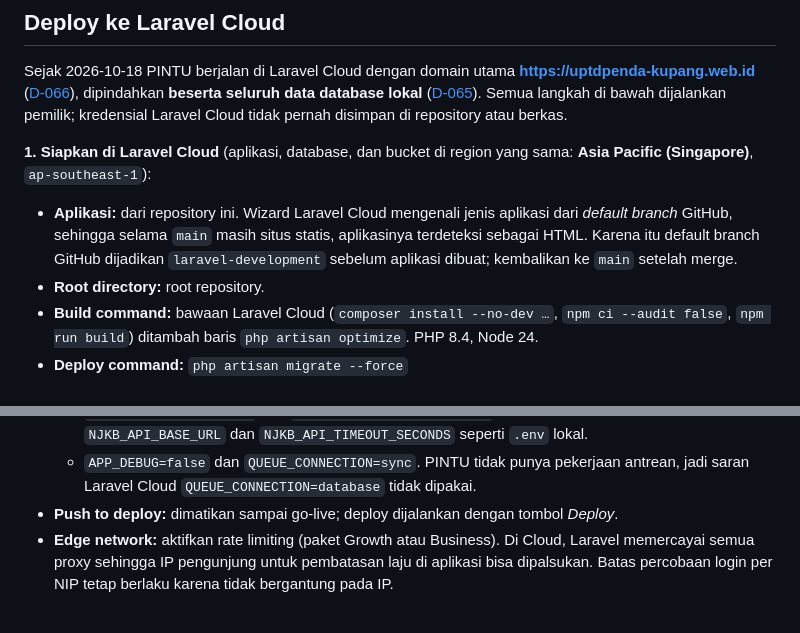
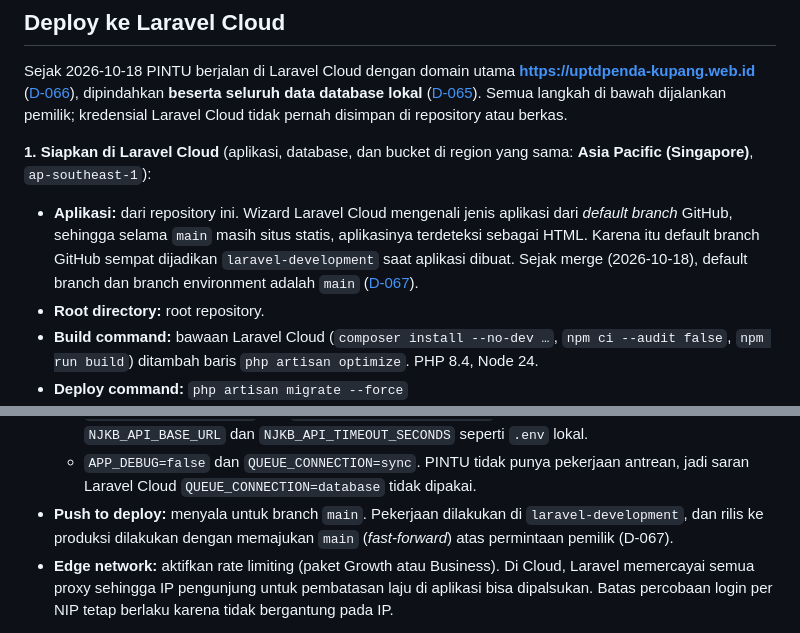
Before and after one commit to ElwinMusadi/portal-uptdkotakupang, a Markdown page: README.md, 2 parts joined by grey strips. GitHub-like rendering.

```diff
--- a/README.md
+++ b/README.md
@@ -122,7 +122,7 @@ Sejak 2026-10-18 PINTU berjalan di Laravel Cloud dengan domain utama **https://u
 
 **1. Siapkan di Laravel Cloud** (aplikasi, database, dan bucket di region yang sama: **Asia Pacific (Singapore)**, `ap-southeast-1`):
 
-- **Aplikasi:** dari repository ini. Wizard Laravel Cloud mengenali jenis aplikasi dari *default branch* GitHub, sehingga selama `main` masih situs statis, aplikasinya terdeteksi sebagai HTML. Karena itu default branch GitHub dijadikan `laravel-development` sebelum aplikasi dibuat; kembalikan ke `main` setelah merge.
+- **Aplikasi:** dari repository ini. Wizard Laravel Cloud mengenali jenis aplikasi dari *default branch* GitHub, sehingga selama `main` masih situs statis, aplikasinya terdeteksi sebagai HTML. Karena itu default branch GitHub sempat dijadikan `laravel-development` saat aplikasi dibuat. Sejak merge (2026-10-18), default branch dan branch environment adalah `main` ([D-067](docs/decisions.md#d-067--2026-10-18--main-sebagai-branch-produksi-dan-alur-rilis)).
 - **Root directory:** root repository.
 - **Build command:** bawaan Laravel Cloud (`composer install --no-dev …`, `npm ci --audit false`, `npm run build`) ditambah baris `php artisan optimize`. PHP 8.4, Node 24.
 - **Deploy command:** `php artisan migrate --force`
@@ -135,7 +135,7 @@ Sejak 2026-10-18 PINTU berjalan di Laravel Cloud dengan domain utama **https://u
   - `CACHE_STORE=database`, karena percobaan login dihitung di cache dan semua server harus memakai cache yang sama.
   - `NJKB_ACCESS_CLIENT_ID` dan `NJKB_ACCESS_CLIENT_SECRET` untuk data kendaraan, serta `NJKB_API_BASE_URL` dan `NJKB_API_TIMEOUT_SECONDS` seperti `.env` lokal.
   - `APP_DEBUG=false` dan `QUEUE_CONNECTION=sync`. PINTU tidak punya pekerjaan antrean, jadi saran Laravel Cloud `QUEUE_CONNECTION=database` tidak dipakai.
-- **Push to deploy:** dimatikan sampai go-live; deploy dijalankan dengan tombol *Deploy*.
+- **Push to deploy:** menyala untuk branch `main`. Pekerjaan dilakukan di `laravel-development`, dan rilis ke produksi dilakukan dengan memajukan `main` (*fast-forward*) atas permintaan pemilik (D-067).
 - **Edge network:** aktifkan rate limiting (paket Growth atau Business). Di Cloud, Laravel memercayai semua proxy sehingga IP pengunjung untuk pembatasan laju di aplikasi bisa dipalsukan. Batas percobaan login per NIP tetap berlaku karena tidak bergantung pada IP.
 
 **2. Pindahkan data** dari salinan lokal, sebelum deploy pertama:
```
Also changed, not shown: KONTEKS-PROYEK.md (+13 -10 lines), docs/decisions.md (+10 -0 lines).
